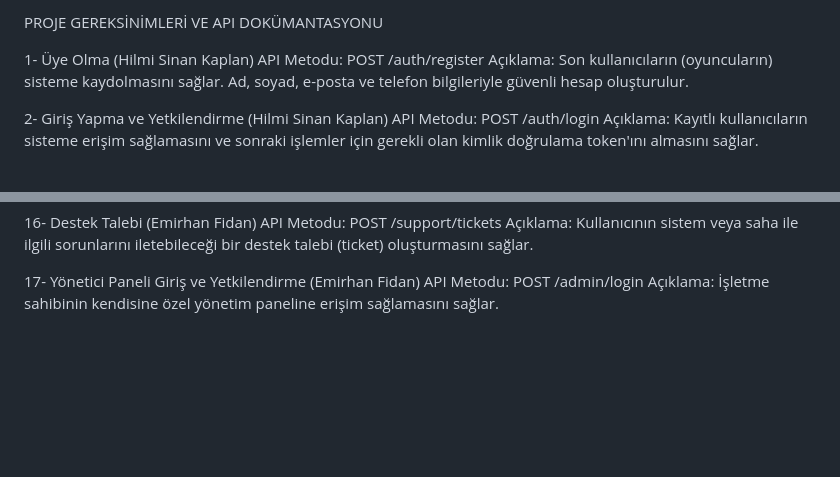
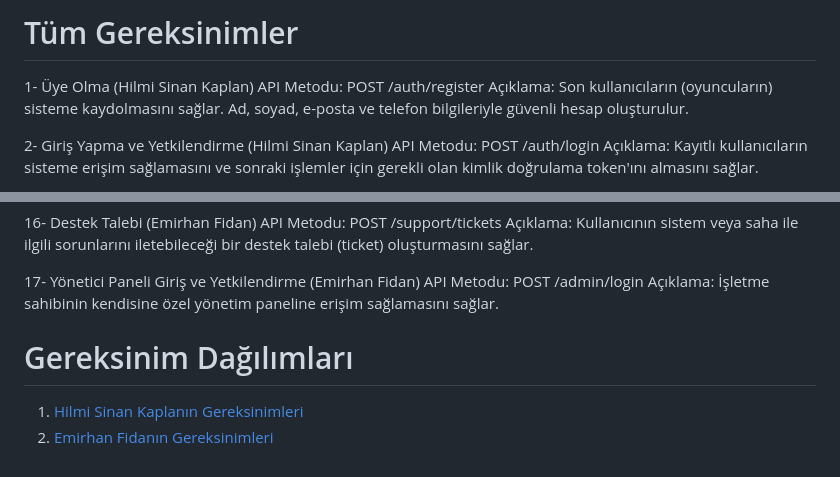
Before and after one commit to Emir-7/saha-app, a Markdown page: Gereksinim-Analizi.md, 2 parts joined by grey strips. Rendered like a GitHub page; blank space fills up the shorter version.

```diff
--- a/Gereksinim-Analizi.md
+++ b/Gereksinim-Analizi.md
@@ -1,4 +1,4 @@
-PROJE GEREKSİNİMLERİ VE API DOKÜMANTASYONU
+# Tüm Gereksinimler
 
 1- Üye Olma (Hilmi Sinan Kaplan)
    API Metodu: POST /auth/register
@@ -66,3 +66,8 @@ PROJE GEREKSİNİMLERİ VE API DOKÜMANTASYONU
 17- Yönetici Paneli Giriş ve Yetkilendirme (Emirhan Fidan)
    API Metodu: POST /admin/login
    Açıklama: İşletme sahibinin kendisine özel yönetim paneline erişim sağlamasını sağlar.
+
+   # Gereksinim Dağılımları
+
+1. [Hilmi Sinan Kaplanın Gereksinimleri](Hilmi-Sinan-Kaplanın-Gereksinimleri.md)
+2. [Emirhan Fidanın Gereksinimleri](Emirhan-Fidanın-Gereksinimleri.md)
```
Also changed, not shown: Emirhan-Fidanın-Gereksinimleri.md (added, +37 -0 lines).
